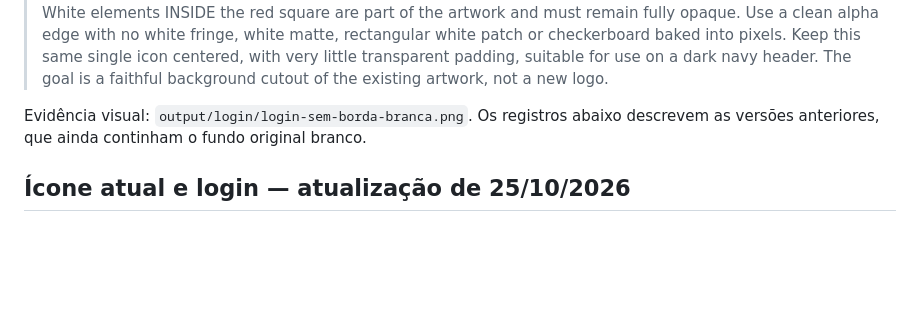
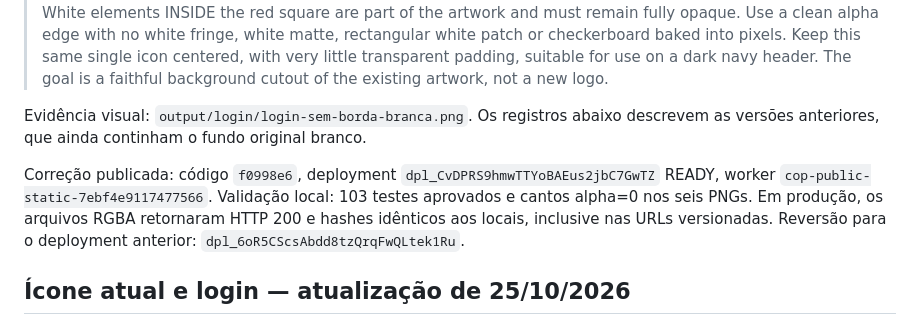
Before and after one commit to nlsoarez/central-cop-escalonamentos, a Markdown page: docs/IDENTIDADE-VISUAL.md, the part around the change. Rendered like a GitHub page; blank space fills up the shorter version.

Commit message:
Record transparent icon production verification

```diff
--- a/docs/IDENTIDADE-VISUAL.md
+++ b/docs/IDENTIDADE-VISUAL.md
@@ -9,6 +9,8 @@ Prompt final utilizado:
 > Use case: background-extraction. Edit target: the supplied Central COP glossy red rounded-square headset icon. Remove ONLY the white/gray background OUTSIDE the red rounded-square silhouette, including the rectangular white outer margin. Output a PNG with genuine alpha transparency outside the icon. Preserve the red icon's silhouette, glossy reflections, beveled red rim, white headset/operator symbol, white circular strokes, red waves and exact internal arrangement; do not redesign, add text, add a border or add a new shadow. White elements INSIDE the red square are part of the artwork and must remain fully opaque. Use a clean alpha edge with no white fringe, white matte, rectangular white patch or checkerboard baked into pixels. Keep this same single icon centered, with very little transparent padding, suitable for use on a dark navy header. The goal is a faithful background cutout of the existing artwork, not a new logo.
 
 Evidência visual: `output/login/login-sem-borda-branca.png`. Os registros abaixo descrevem as versões anteriores, que ainda continham o fundo original branco.
+
+Correção publicada: código `f0998e6`, deployment `dpl_CvDPRS9hmwTTYoBAEus2jbC7GwTZ` READY, worker `cop-public-static-7ebf4e9117477566`. Validação local: 103 testes aprovados e cantos alpha=0 nos seis PNGs. Em produção, os arquivos RGBA retornaram HTTP 200 e hashes idênticos aos locais, inclusive nas URLs versionadas. Reversão para o deployment anterior: `dpl_6oR5CScsAbdd8tzQrqFwQLtek1Ru`.
 
 ## Ícone atual e login — atualização de 25/10/2026
 
```
